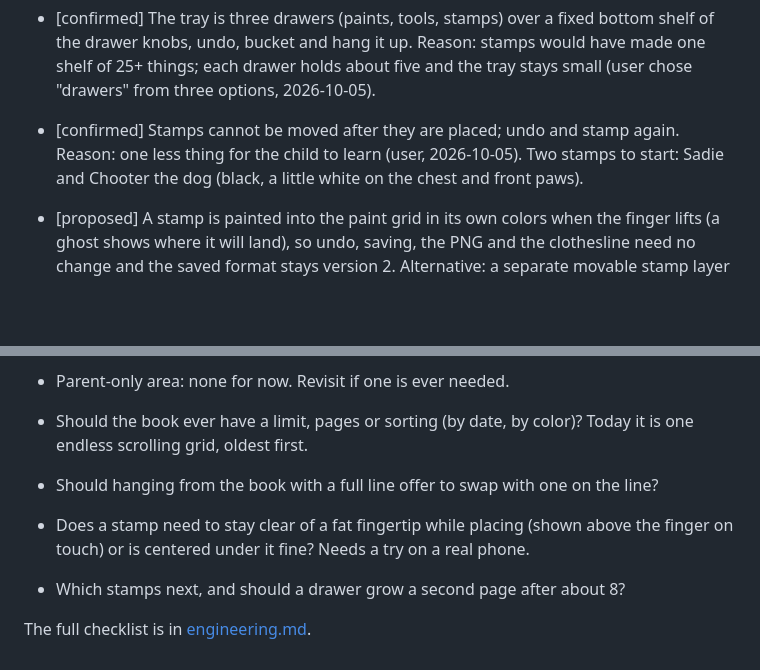
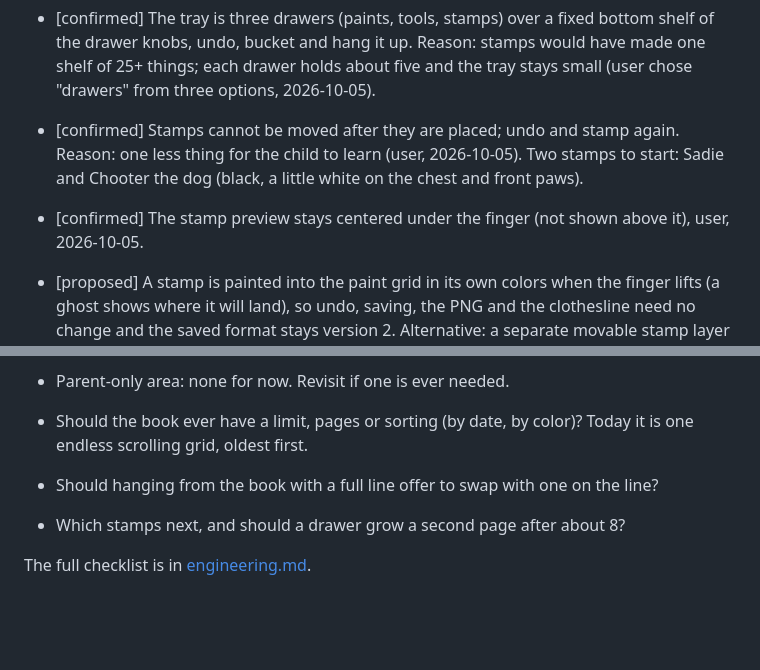
Before and after one commit to yaosio/Sadies-studio, a Markdown page: docs/decisions.md, 2 parts joined by grey strips. GitHub-like rendering; blank space fills up the shorter version.

Commit message:
Decision log: stamp preview stays under the finger (confirmed) (#8)
Claude-Session: https://claude.ai/code/session_012o2Lqpj8RrMVvmdQsiyuPs

Co-authored-by: Claude <noreply@anthropic.com>

```diff
--- a/docs/decisions.md
+++ b/docs/decisions.md
@@ -184,6 +184,7 @@ so) or **proposed** (a default picked, awaiting the user).
 - [confirmed] Stamps cannot be moved after they are placed; undo and stamp again. Reason:
   one less thing for the child to learn (user, 2026-10-05). Two stamps to start: Sadie and
   Chooter the dog (black, a little white on the chest and front paws).
+- [confirmed] The stamp preview stays centered under the finger (not shown above it), user, 2026-10-05.
 - [proposed] A stamp is painted into the paint grid in its own colors when the finger lifts
   (a ghost shows where it will land), so undo, saving, the PNG and the clothesline need no
   change and the saved format stays version 2. Alternative: a separate movable stamp layer
@@ -206,8 +207,6 @@ so) or **proposed** (a default picked, awaiting the user).
 - Should the book ever have a limit, pages or sorting (by date, by color)? Today it is one
   endless scrolling grid, oldest first.
 - Should hanging from the book with a full line offer to swap with one on the line?
-- Does a stamp need to stay clear of a fat fingertip while placing (shown above the finger on
-  touch) or is centered under it fine? Needs a try on a real phone.
 - Which stamps next, and should a drawer grow a second page after about 8?
 
 The full checklist is in [engineering.md](engineering.md).
```
